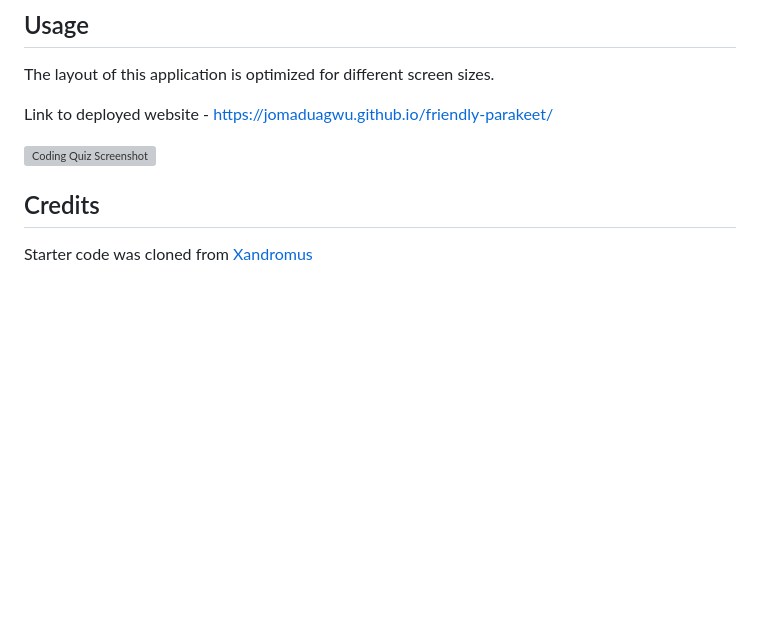
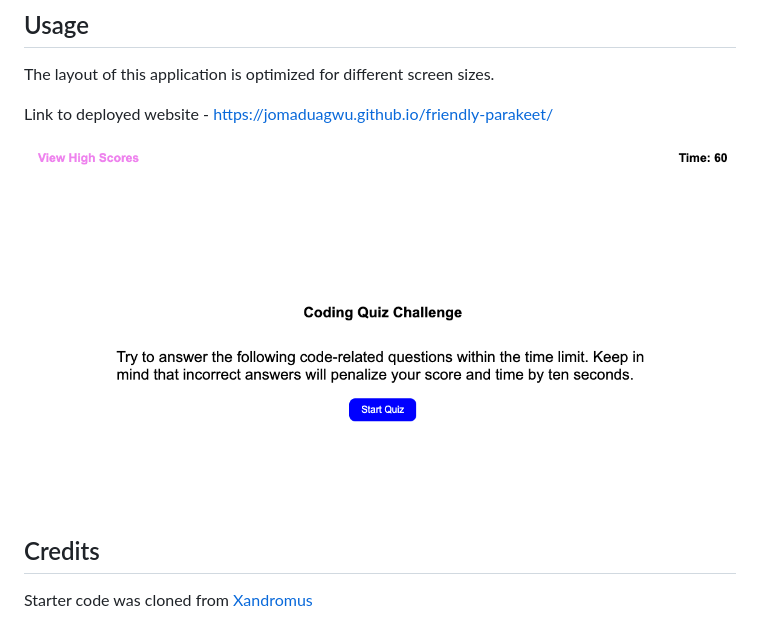
Before and after one commit to jomaduagwu/svg-logo-generator-jm, a Markdown page: code-quiz/README.md, the part around the change. GitHub-like rendering; pictures changed too: code-quiz/assets/images/coding-quiz-screenshot.png (added); blank space fills up the shorter version; grey boxes are pictures that could not be loaded.

```diff
--- a/code-quiz/README.md
+++ b/code-quiz/README.md
@@ -49,7 +49,7 @@ The layout of this application is optimized for different screen sizes.
 
 Link to deployed website - https://jomaduagwu.github.io/friendly-parakeet/
 
-![Coding Quiz Screenshot](Develop/images/passport-generator-screenshot.png)
+![Coding Quiz Screenshot](assets/images/coding-quiz-screenshot.png)
 
 ## Credits
 
```
Also changed, not shown: 3 other files.
